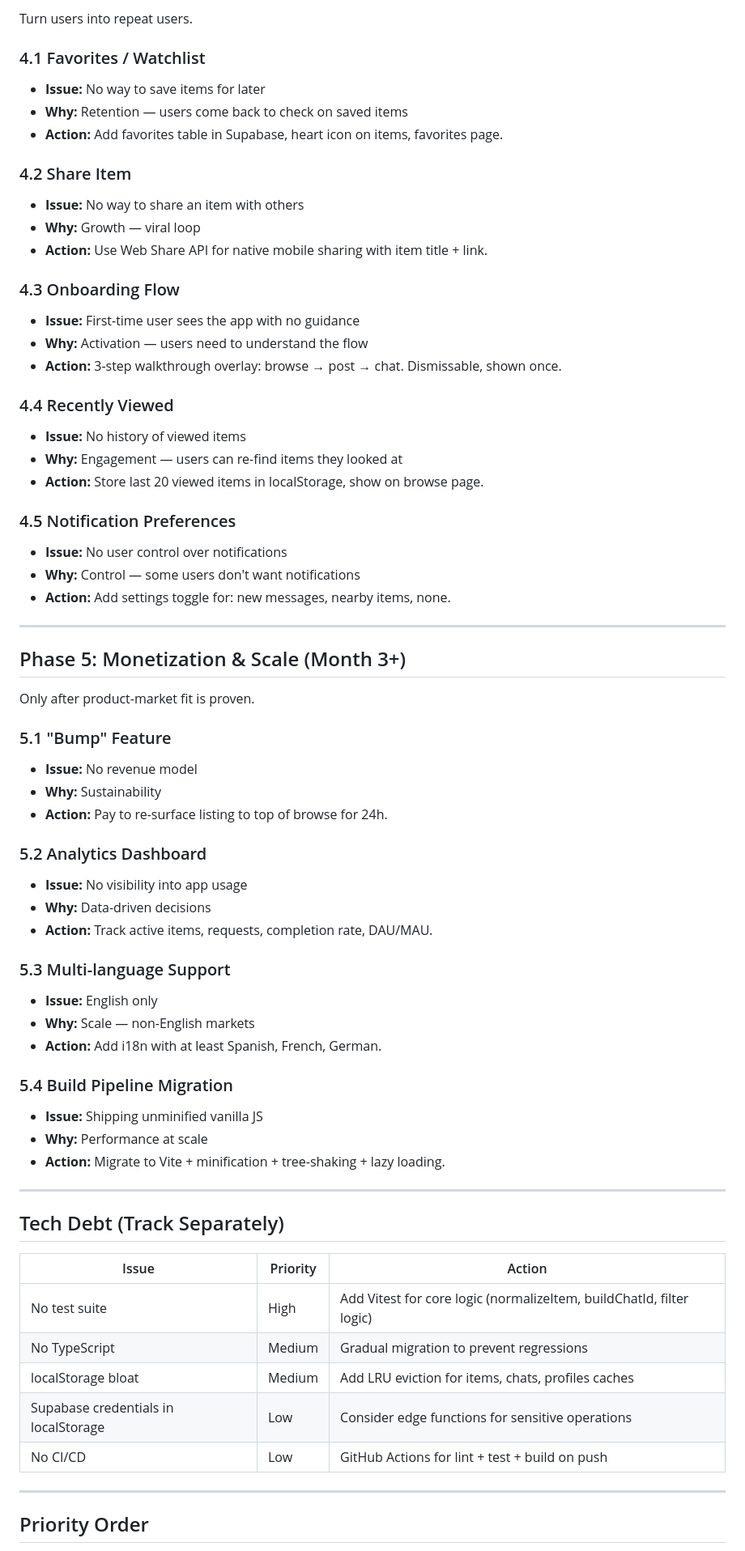
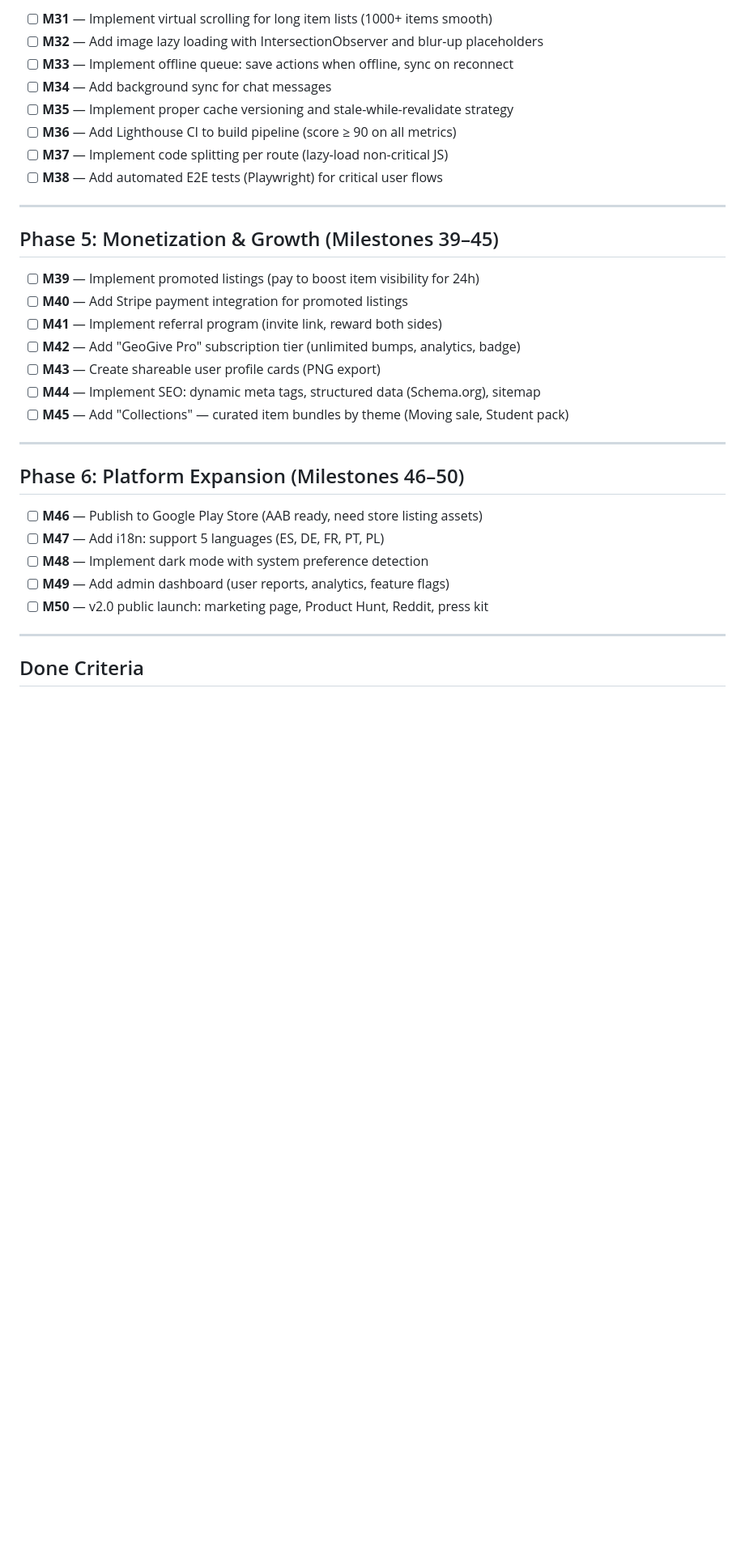
Before and after one commit to gandzekas/geogive, a Markdown page: ROADMAP.md, the part around one of its changes. Shown at 81% size. Drawn GitHub-style; blank space fills up the shorter version.

Commit message:
docs: v2.0 roadmap — 50 milestones across 6 phases

```diff
--- a/ROADMAP.md
+++ b/ROADMAP.md
@@ -111,70 +53,36 @@ Needed before any public launch.
 
-Turn users into repeat users.
-
-### 4.1 Favorites / Watchlist
-- **Issue:** No way to save items for later
-- **Why:** Retention — users come back to check on saved items
-- **Action:** Add favorites table in Supabase, heart icon on items, favorites page.
-
-### 4.2 Share Item
-- **Issue:** No way to share an item with others
-- **Why:** Growth — viral loop
-- **Action:** Use Web Share API for native mobile sharing with item title + link.
-
-### 4.3 Onboarding Flow
-- **Issue:** First-time user sees the app with no guidance
-- **Why:** Activation — users need to understand the flow
-- **Action:** 3-step walkthrough overlay: browse → post → chat. Dismissable, shown once.
-
-### 4.4 Recently Viewed
-- **Issue:** No history of viewed items
-- **Why:** Engagement — users can re-find items they looked at
-- **Action:** Store last 20 viewed items in localStorage, show on browse page.
-
-### 4.5 Notification Preferences
-- **Issue:** No user control over notifications
-- **Why:** Control — some users don't want notifications
-- **Action:** Add settings toggle for: new messages, nearby items, none.
+- [ ] **M31** — Implement virtual scrolling for long item lists (1000+ items smooth)
+- [ ] **M32** — Add image lazy loading with IntersectionObserver and blur-up placeholders
+- [ ] **M33** — Implement offline queue: save actions when offline, sync on reconnect
+- [ ] **M34** — Add background sync for chat messages
+- [ ] **M35** — Implement proper cache versioning and stale-while-revalidate strategy
+- [ ] **M36** — Add Lighthouse CI to build pipeline (score ≥ 90 on all metrics)
+- [ ] **M37** — Implement code splitting per route (lazy-load non-critical JS)
+- [ ] **M38** — Add automated E2E tests (Playwright) for critical user flows
 
 ---
 
-## Phase 5: Monetization & Scale (Month 3+)
+## Phase 5: Monetization & Growth (Milestones 39–45)
 
-Only after product-market fit is proven.
-
-### 5.1 "Bump" Feature
-- **Issue:** No revenue model
-- **Why:** Sustainability
-- **Action:** Pay to re-surface listing to top of browse for 24h.
-
-### 5.2 Analytics Dashboard
-- **Issue:** No visibility into app usage
-- **Why:** Data-driven decisions
-- **Action:** Track active items, requests, completion rate, DAU/MAU.
-
-### 5.3 Multi-language Support
-- **Issue:** English only
-- **Why:** Scale — non-English markets
-- **Action:** Add i18n with at least Spanish, French, German.
-
-### 5.4 Build Pipeline Migration
-- **Issue:** Shipping unminified vanilla JS
-- **Why:** Performance at scale
-- **Action:** Migrate to Vite + minification + tree-shaking + lazy loading.
+- [ ] **M39** — Implement promoted listings (pay to boost item visibility for 24h)
+- [ ] **M40** — Add Stripe payment integration for promoted listings
+- [ ] **M41** — Implement referral program (invite link, reward both sides)
+- [ ] **M42** — Add "GeoGive Pro" subscription tier (unlimited bumps, analytics, badge)
+- [ ] **M43** — Create shareable user profile cards (PNG export)
+- [ ] **M44** — Implement SEO: dynamic meta tags, structured data (Schema.org), sitemap
+- [ ] **M45** — Add "Collections" — curated item bundles by theme (Moving sale, Student pack)
 
 ---
 
-## Tech Debt (Track Separately)
+## Phase 6: Platform Expansion (Milestones 46–50)
 
-| Issue | Priority | Action |
-|-------|----------|--------|
-| No test suite | High | Add Vitest for core logic (normalizeItem, buildChatId, filter logic) |
-| No TypeScript | Medium | Gradual migration to prevent regressions |
-| localStorage bloat | Medium | Add LRU eviction for items, chats, profiles caches |
-| Supabase credentials in localStorage | Low | Consider edge functions for sensitive operations |
-| No CI/CD | Low | GitHub Actions for lint + test + build on push |
+- [ ] **M46** — Publish to Google Play Store (AAB ready, need store listing assets)
+- [ ] **M47** — Add i18n: support 5 languages (ES, DE, FR, PT, PL)
+- [ ] **M48** — Implement dark mode with system preference detection
+- [ ] **M49** — Add admin dashboard (user reports, analytics, feature flags)
+- [ ] **M50** — v2.0 public launch: marketing page, Product Hunt, Reddit, press kit
 
 ---
 
-## Priority Order
+## Done Criteria
 
```
Also changed, not shown: other parts of ROADMAP.md (+45 -100 lines).
